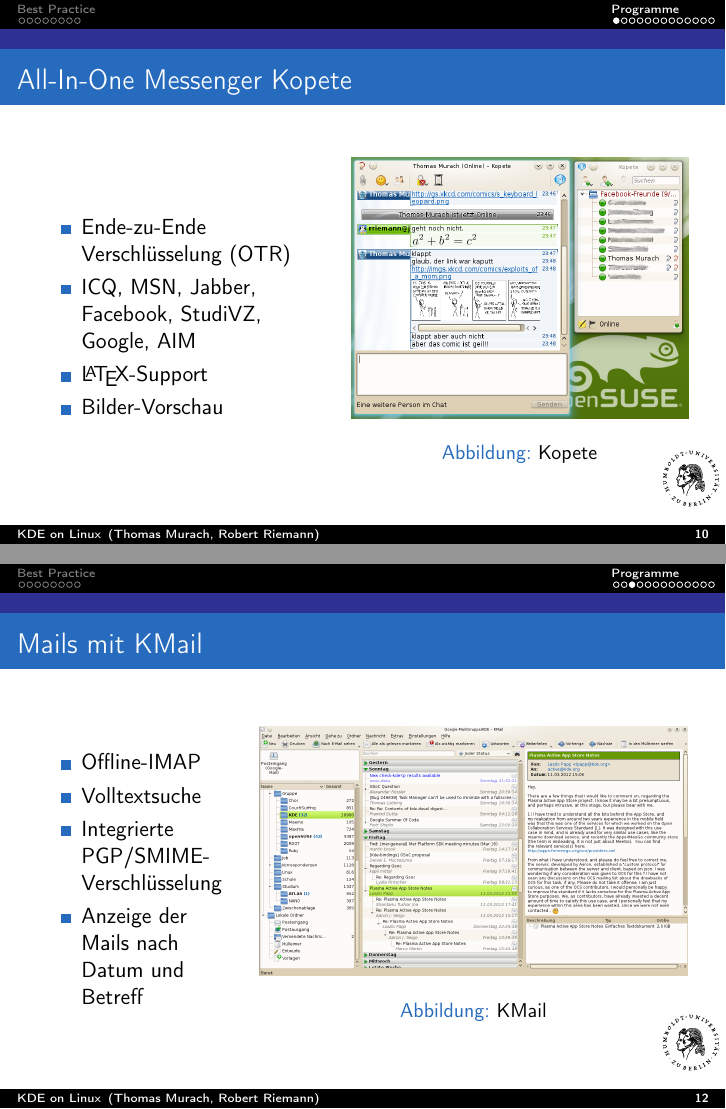
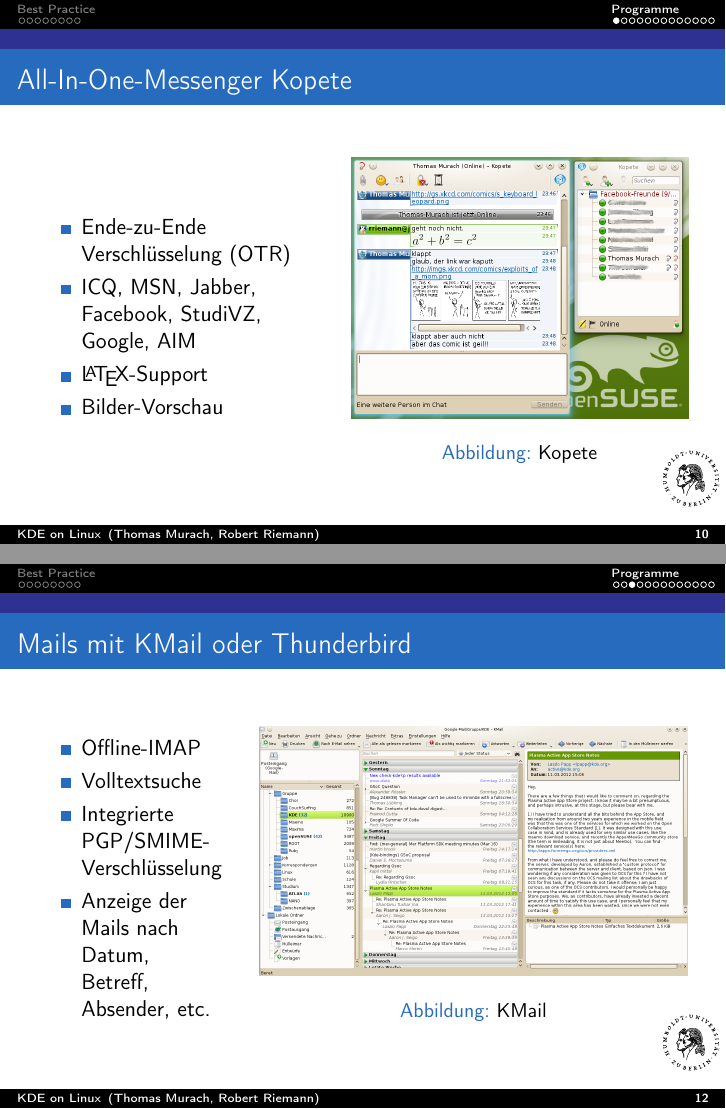
Before and after one commit to murach/FOSS-Talk, LaTeX slides (beamer.tex, which reads content.tex): pages 10 and 12 of 22, joined at a grey line. Compiled offline with pdfLaTeX; a LaTeX package or settings file that is missing is left out.

Commit message:
thunderbird mentioned

```diff
--- a/content.tex
+++ b/content.tex
@@ -100,7 +100,7 @@
 
 \section{Programme}
 
-\begin{frame}{All-In-One Messenger Kopete}
+\begin{frame}{All-In-One-Messenger Kopete}
   \begin{columns}
     \begin{column}{0.45\textwidth}
       \begin{itemize}
@@ -139,14 +139,14 @@
   \end{columns}
 \end{frame}
 
-\begin{frame}{Mails mit KMail}
+\begin{frame}{Mails mit KMail oder Thunderbird}
   \begin{columns}
     \begin{column}{0.3\textwidth}
       \begin{itemize}
         \item Offline-IMAP
         \item Volltextsuche
         \item Integrierte PGP/SMIME-Verschlüsselung
-        \item Anzeige der Mails nach Datum und Betreff
+        \item Anzeige der Mails nach Datum, Betreff, Absender, etc.
       \end{itemize}
     \end{column}
     \begin{column}{0.7\textwidth}
```
